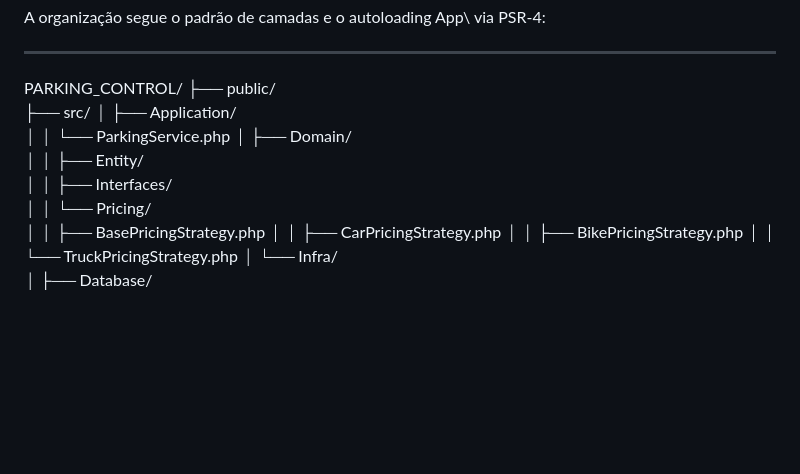
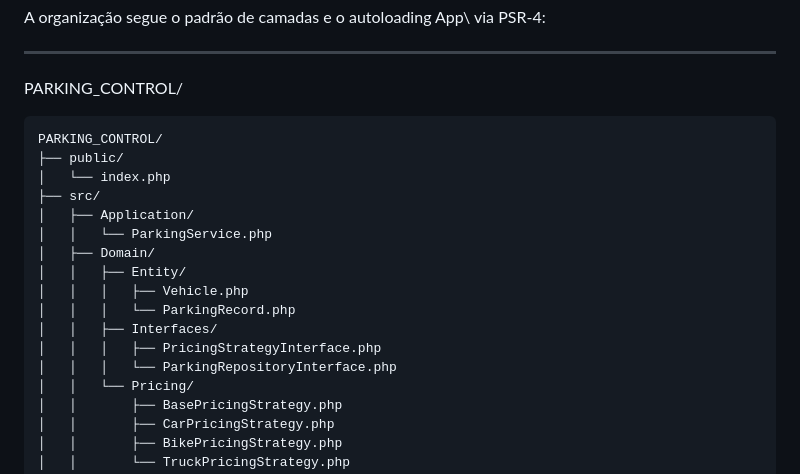
Before and after one commit to Allanpadovan/PARKING_CONTROL, a Markdown page: README.md, the part around the change. Drawn GitHub-style; blank space fills up the shorter version.

````diff
--- a/README.md
+++ b/README.md
@@ -24,13 +24,20 @@ Estrutura do Projeto (PSR-4 e Camadas)
 A organização segue o padrão de camadas e o autoloading App\ via PSR-4:
 _______________________________________________________________________________________________________________________________________________________________________________________________________________________________________________________________________________
 PARKING_CONTROL/
+```text
+PARKING_CONTROL/
 ├── public/
+│   └── index.php
 ├── src/
 │   ├── Application/
 │   │   └── ParkingService.php
 │   ├── Domain/
 │   │   ├── Entity/
+│   │   │   ├── Vehicle.php
+│   │   │   └── ParkingRecord.php
 │   │   ├── Interfaces/
+│   │   │   ├── PricingStrategyInterface.php
+│   │   │   └── ParkingRepositoryInterface.php
 │   │   └── Pricing/
 │   │       ├── BasePricingStrategy.php
 │   │       ├── CarPricingStrategy.php
````
